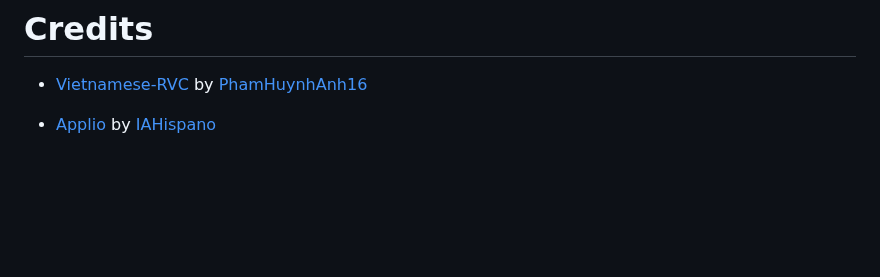
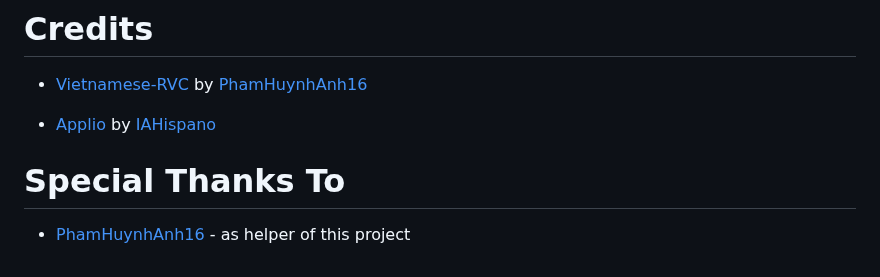
Before and after one commit to ArkanDash/Advanced-RVC-Inference, a Markdown page: README.md, the part around the change. GitHub-like rendering; blank space fills up the shorter version.

```diff
--- a/README.md
+++ b/README.md
@@ -146,3 +146,9 @@ For questions and discussions, join our community:
 * [Vietnamese-RVC](https://github.com/PhamHuynhAnh16/Vietnamese-RVC) by [PhamHuynhAnh16](https://github.com/PhamHuynhAnh16/)
 
 * [Applio](https://github.com/IAHispano/Applio) by [IAHispano](https://github.com/IAHispano)
+
+
+
+# Special Thanks To
+
+* [PhamHuynhAnh16](https://github.com/PhamHuynhAnh16/) - as helper of this project
```
